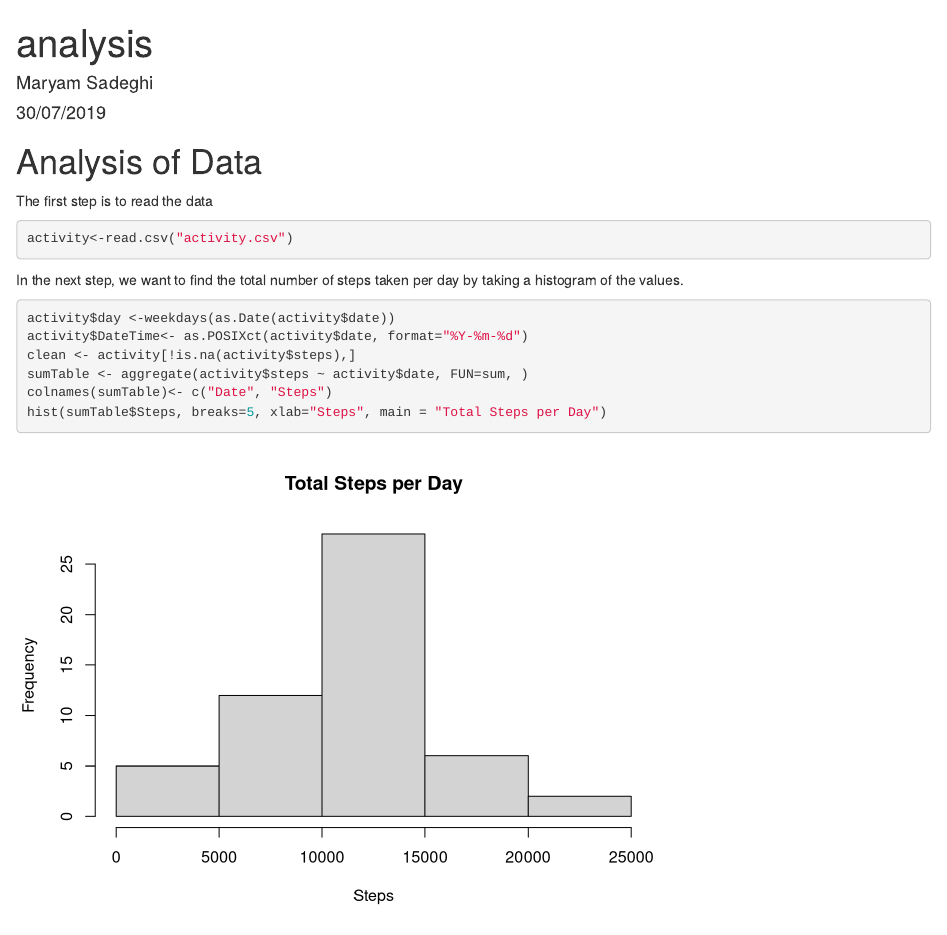
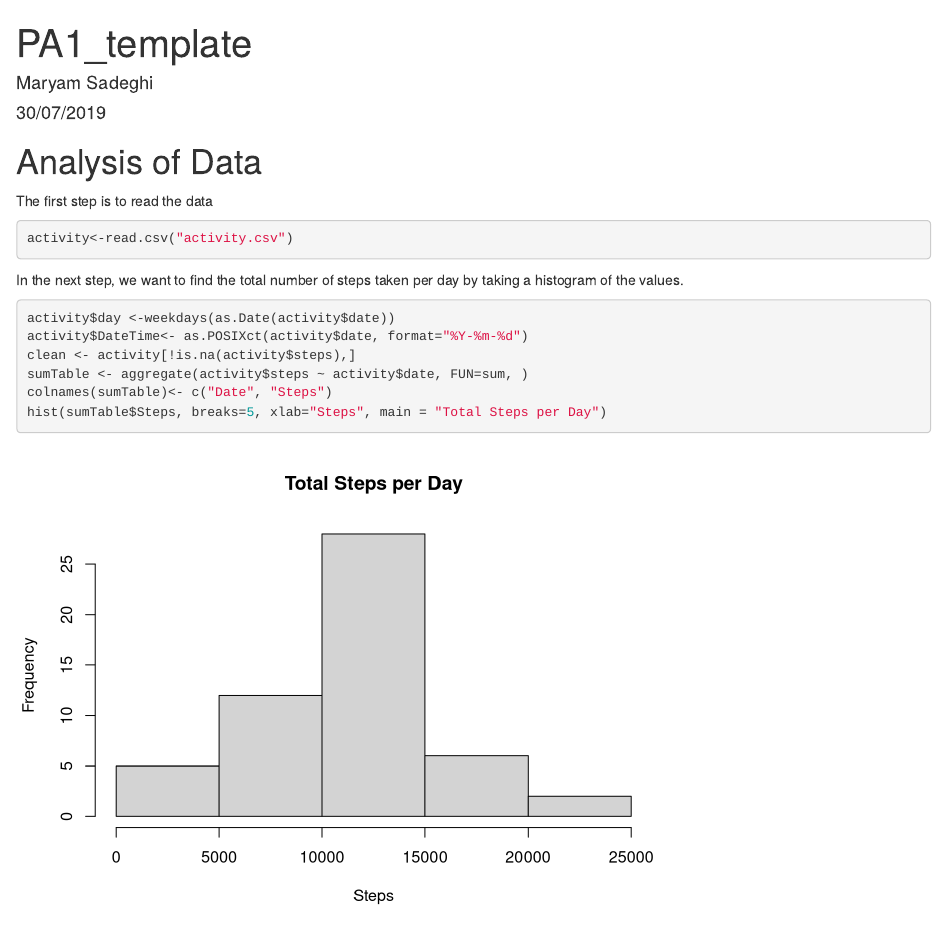
Before and after one commit to MaryamSadegh/Reproducible-research-project-, an R Markdown document (Analysis.Rmd): the page in a window 1100 px wide, from its top. Rendered offline with R 4.5, knitr and Pandoc, with nearby package versions; some code elsewhere in the file could not run offline; common packages that the code uses without loading them are loaded.

Commit message:
PA1_template.Rmd

```diff
--- a/Analysis.Rmd
+++ b/Analysis.Rmd
@@ -1,5 +1,5 @@
 ---
-title: "analysis"
+title: "PA1_template"
 author: "Maryam Sadeghi"
 date: "30/07/2019"
 output: html_document
```
